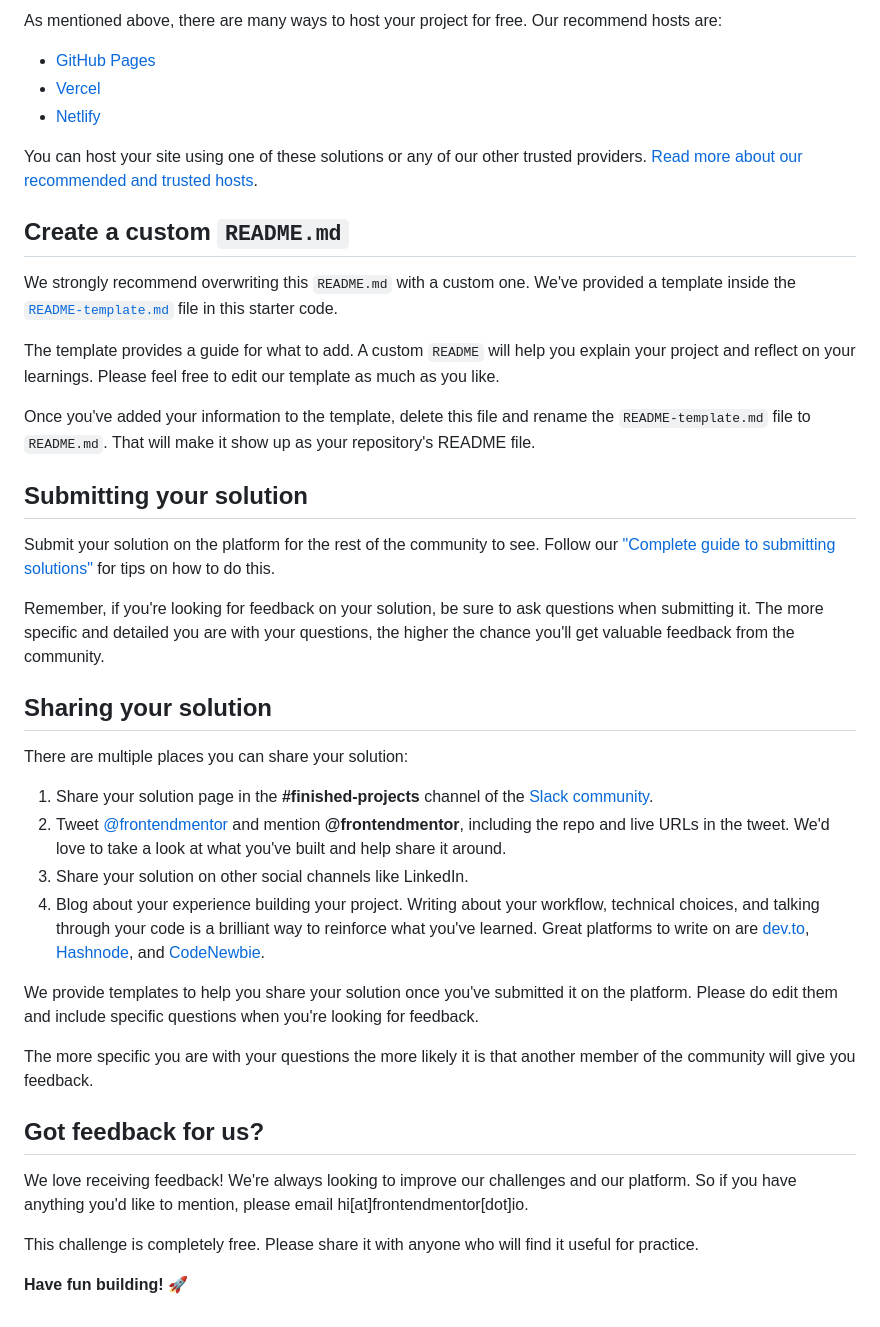
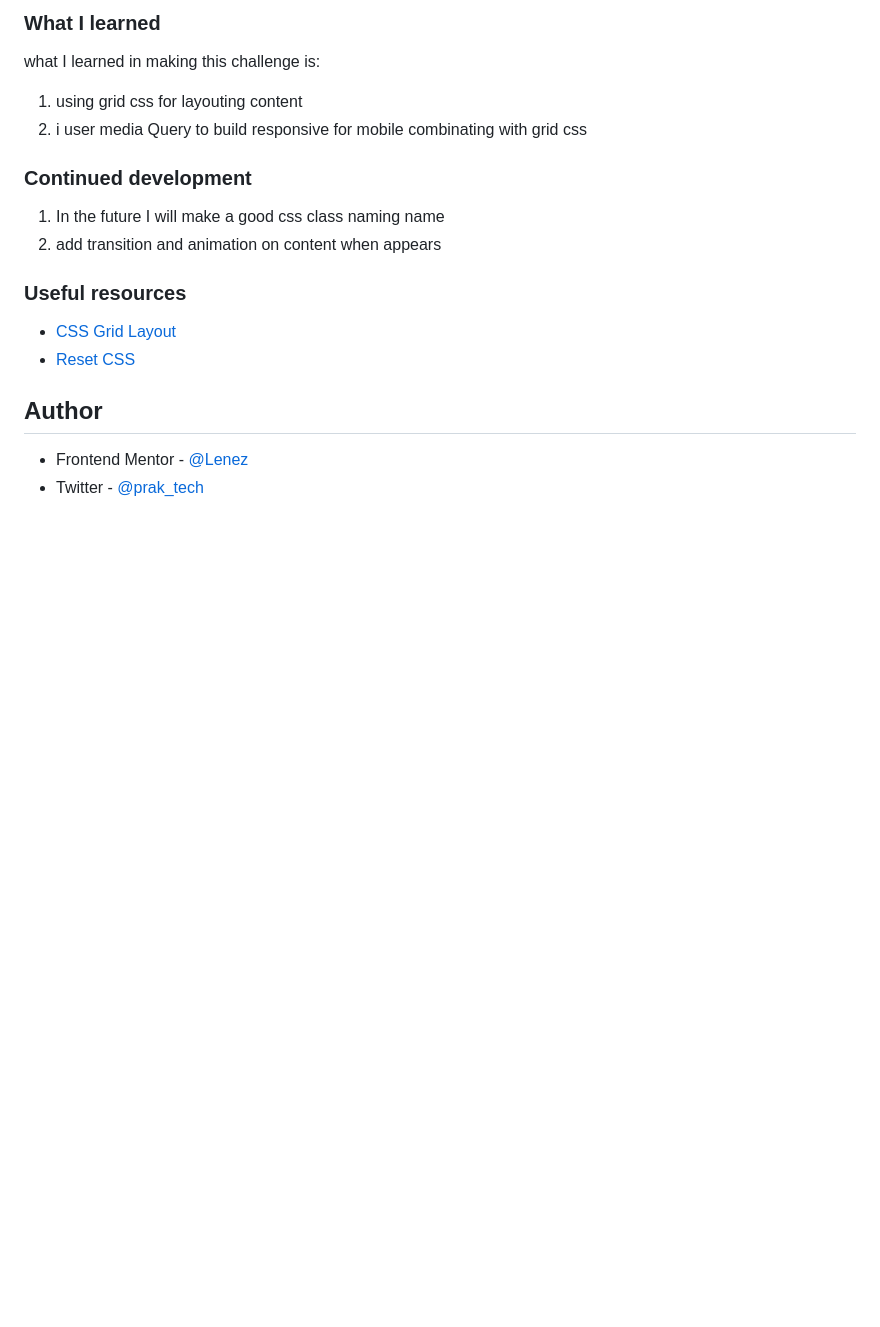
Before and after one commit to lenez12/expenses-chart-component-main, a Markdown page: README.md, the part around the change printed below. GitHub-like rendering; blank space fills up the shorter version.

```diff
--- a/README.md
+++ b/README.md
@@ -55,43 +63,22 @@ Feel free to use any workflow that you feel comfortable with. Below is a suggest
 
-As mentioned above, there are many ways to host your project for free. Our recommend hosts are:
+### What I learned
 
-- [GitHub Pages](https://pages.github.com/)
-- [Vercel](https://vercel.com/)
-- [Netlify](https://www.netlify.com/)
+what I learned in making this challenge is:
 
-You can host your site using one of these solutions or any of our other trusted providers. [Read more about our recommended and trusted hosts](https://medium.com/frontend-mentor/frontend-mentor-trusted-hosting-providers-bf000dfebe).
+1. using grid css for layouting content
+2. i user media Query to build responsive for mobile combinating with grid css
 
-## Create a custom `README.md`
+### Continued development
 
-We strongly recommend overwriting this `README.md` with a custom one. We've provided a template inside the [`README-template.md`](./README-template.md) file in this starter code.
+1. In the future I will make a good css class naming name
+2. add transition and animation on content when appears
 
-The template provides a guide for what to add. A custom `README` will help you explain your project and reflect on your learnings. Please feel free to edit our template as much as you like.
+### Useful resources
 
-Once you've added your information to the template, delete this file and rename the `README-template.md` file to `README.md`. That will make it show up as your repository's README file.
+- [CSS Grid Layout](https://www.w3schools.com/css/css_grid.asp)
+- [Reset CSS](https://piccalil.li/blog/a-modern-css-reset/)
 
-## Submitting your solution
+## Author
 
-Submit your solution on the platform for the rest of the community to see. Follow our ["Complete guide to submitting solutions"](https://medium.com/frontend-mentor/a-complete-guide-to-submitting-solutions-on-frontend-mentor-ac6384162248) for tips on how to do this.
-
-Remember, if you're looking for feedback on your solution, be sure to ask questions when submitting it. The more specific and detailed you are with your questions, the higher the chance you'll get valuable feedback from the community.
-
-## Sharing your solution
-
-There are multiple places you can share your solution:
-
-1. Share your solution page in the **#finished-projects** channel of the [Slack community](https://www.frontendmentor.io/slack).
-2. Tweet [@frontendmentor](https://twitter.com/frontendmentor) and mention **@frontendmentor**, including the repo and live URLs in the tweet. We'd love to take a look at what you've built and help share it around.
-3. Share your solution on other social channels like LinkedIn.
-4. Blog about your experience building your project. Writing about your workflow, technical choices, and talking through your code is a brilliant way to reinforce what you've learned. Great platforms to write on are [dev.to](https://dev.to/), [Hashnode](https://hashnode.com/), and [CodeNewbie](https://community.codenewbie.org/).
-
-We provide templates to help you share your solution once you've submitted it on the platform. Please do edit them and include specific questions when you're looking for feedback.
-
-The more specific you are with your questions the more likely it is that another member of the community will give you feedback.
-
-## Got feedback for us?
-
-We love receiving feedback! We're always looking to improve our challenges and our platform. So if you have anything you'd like to mention, please email hi[at]frontendmentor[dot]io.
-
-This challenge is completely free. Please share it with anyone who will find it useful for practice.
-
-**Have fun building!** 🚀
+- Frontend Mentor - [@Lenez](https://www.frontendmentor.io/profile/lenez)
+- Twitter - [@prak_tech](https://www.twitter.com/prak_tech)
```
Also changed, not shown: other parts of README.md (+23 -15 lines), screenshoot/desktop-preview.png (added), screenshoot/mobile-preview.png (added), 8 other files.
